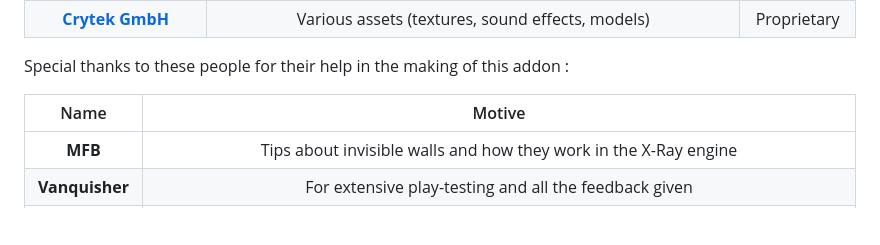
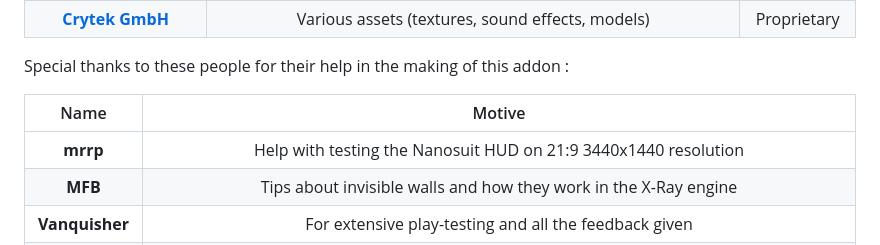
Before and after one commit to nltp-ashes/Nanosuit, a Markdown page: README.md, the part around the change. Rendered like a GitHub page; blank space fills up the shorter version.

Commit message:
chore(docs): update readme
- Add mrrp to special thanks;

```diff
--- a/README.md
+++ b/README.md
@@ -222,6 +222,7 @@ Special thanks to these people for their help in the making of this addon :
 
 |                      Name                      |                                                     Motive                                                     |
 |:----------------------------------------------:|:--------------------------------------------------------------------------------------------------------------:|
+|                    **mrrp**                    |                        Help with testing the Nanosuit HUD on 21:9 3440x1440 resolution                         |
 |                    **MFB**                     |                        Tips about invisible walls and how they work in the X-Ray engine                        |
 |                 **Vanquisher**                 |                             For extensive play-testing and all the feedback given                              |
 |                 **Medialuna**                  |    For all the tips and tricks with modeling/textures that objectively made my life a little less miserable    |
```
